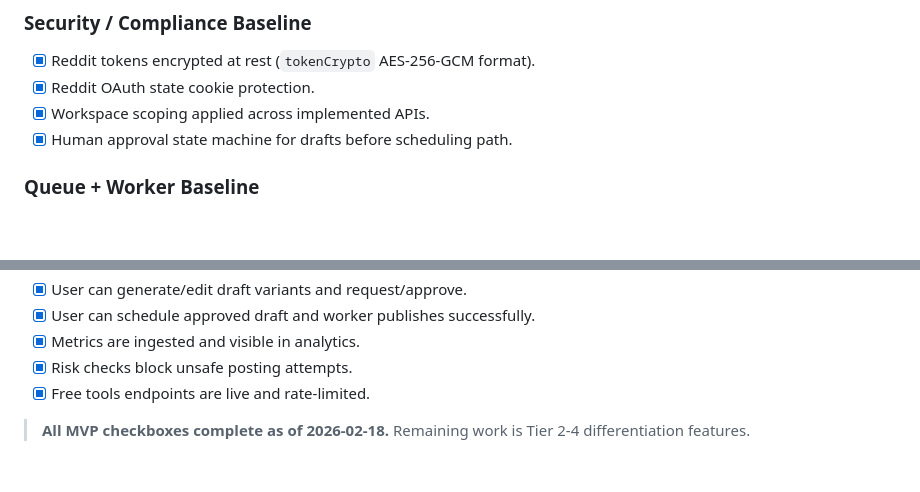
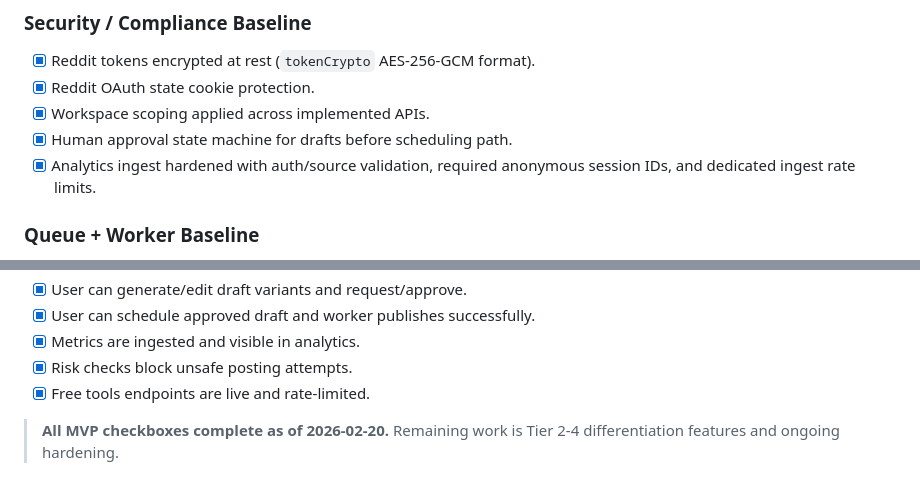
Before and after one commit to tanayyo1/Openfast, a Markdown page: PROGRESSION.md, 2 parts joined by grey strips. GitHub-like rendering; blank space fills up the shorter version.

```diff
--- a/PROGRESSION.md
+++ b/PROGRESSION.md
@@ -33,6 +33,7 @@
 - [x] Reddit OAuth state cookie protection.
 - [x] Workspace scoping applied across implemented APIs.
 - [x] Human approval state machine for drafts before scheduling path.
+- [x] Analytics ingest hardened with auth/source validation, required anonymous session IDs, and dedicated ingest rate limits.
 
 ### Queue + Worker Baseline
 
@@ -190,4 +200,4 @@
 - [x] Risk checks block unsafe posting attempts.
 - [x] Free tools endpoints are live and rate-limited.
 
-> **All MVP checkboxes complete as of 2026-02-18.** Remaining work is Tier 2-4 differentiation features.
+> **All MVP checkboxes complete as of 2026-02-20.** Remaining work is Tier 2-4 differentiation features and ongoing hardening.
```
Also changed, not shown: other parts of PROGRESSION.md (+13 -4 lines).
